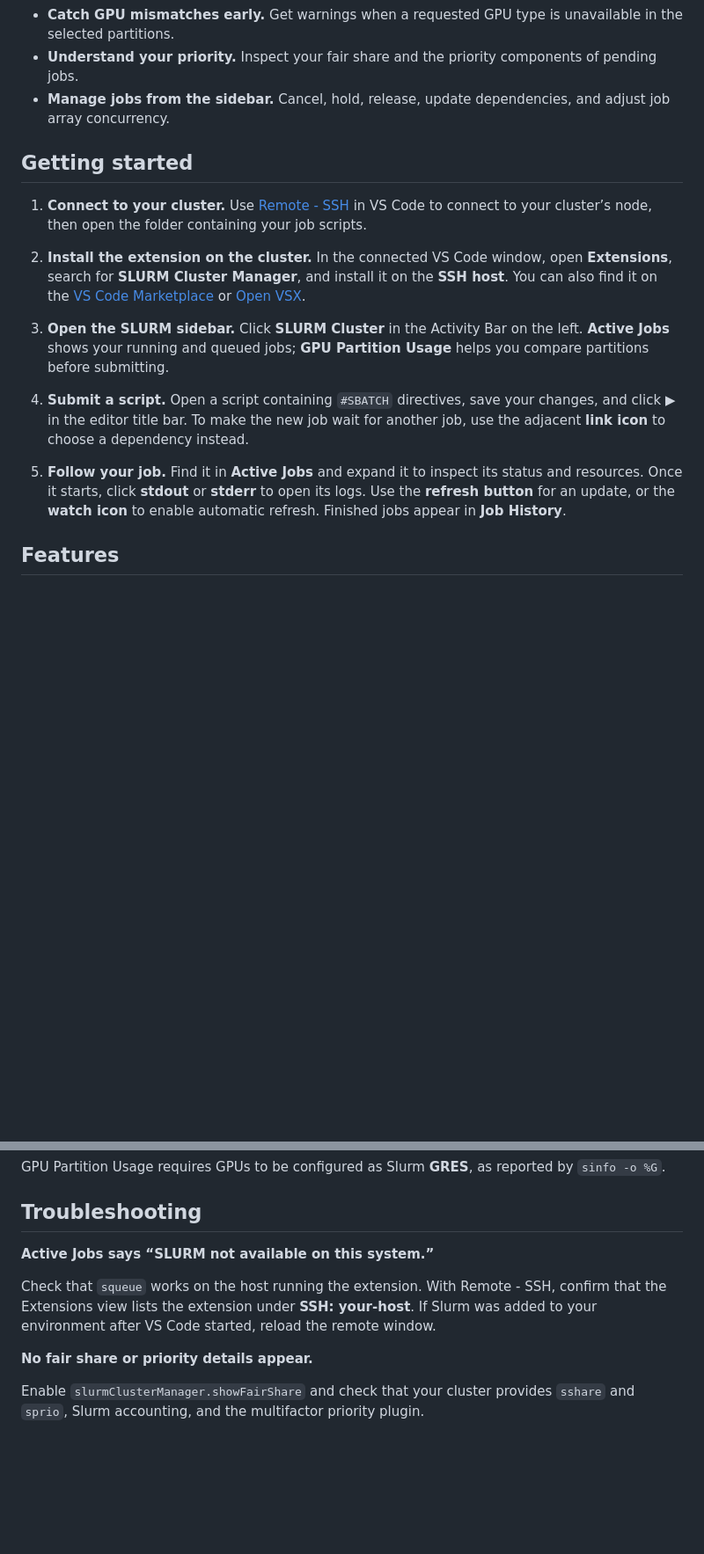
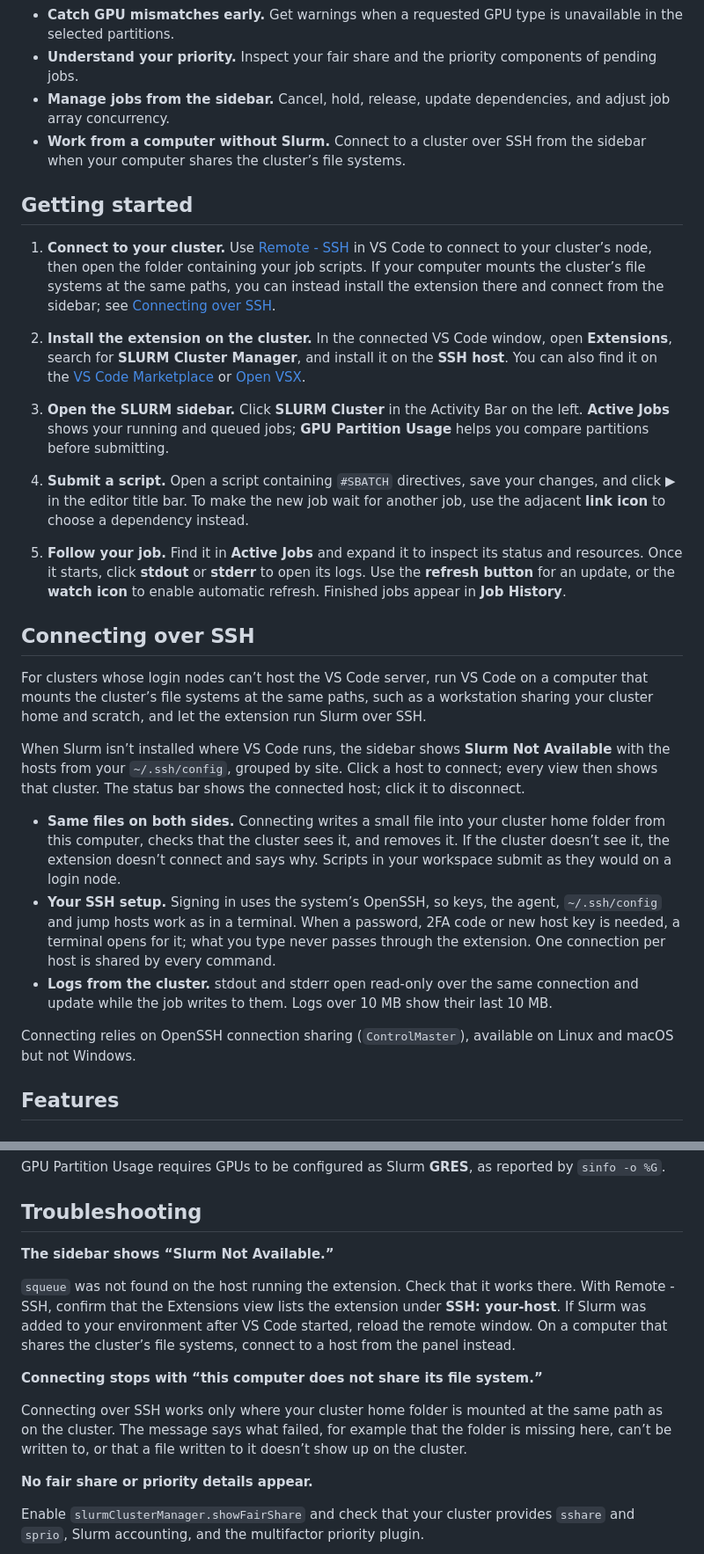
Before and after one commit to dhimitriosduka1/sCode, a Markdown page: README.md, 2 parts joined by grey strips. Shown at 88% size. Drawn GitHub-style; blank space fills up the shorter version.

```diff
--- a/README.md
+++ b/README.md
@@ -37,10 +37,11 @@ SLURM Cluster Manager brings your cluster workflow into the editor. Follow runni
 - **Catch GPU mismatches early.** Get warnings when a requested GPU type is unavailable in the selected partitions.
 - **Understand your priority.** Inspect your fair share and the priority components of pending jobs.
 - **Manage jobs from the sidebar.** Cancel, hold, release, update dependencies, and adjust job array concurrency.
+- **Work from a computer without Slurm.** Connect to a cluster over SSH from the sidebar when your computer shares the cluster’s file systems.
 
 ## Getting started
 
-1. **Connect to your cluster.** Use [Remote - SSH](https://code.visualstudio.com/docs/remote/ssh) in VS Code to connect to your cluster’s node, then open the folder containing your job scripts.
+1. **Connect to your cluster.** Use [Remote - SSH](https://code.visualstudio.com/docs/remote/ssh) in VS Code to connect to your cluster’s node, then open the folder containing your job scripts. If your computer mounts the cluster’s file systems at the same paths, you can instead install the extension there and connect from the sidebar; see [Connecting over SSH](#connecting-over-ssh).
 
 2. **Install the extension on the cluster.** In the connected VS Code window, open **Extensions**, search for **SLURM Cluster Manager**, and install it on the **SSH host**. You can also find it on the [VS Code Marketplace](https://marketplace.visualstudio.com/items?itemName=DhimitriosDuka.slurm-cluster-manager) or [Open VSX](https://open-vsx.org/extension/DhimitriosDuka/slurm-cluster-manager).
 
@@ -49,6 +50,18 @@ SLURM Cluster Manager brings your cluster workflow into the editor. Follow runni
 4. **Submit a script.** Open a script containing `#SBATCH` directives, save your changes, and click **▶** in the editor title bar. To make the new job wait for another job, use the adjacent **link icon** to choose a dependency instead.
 
 5. **Follow your job.** Find it in **Active Jobs** and expand it to inspect its status and resources. Once it starts, click **stdout** or **stderr** to open its logs. Use the **refresh button** for an update, or the **watch icon** to enable automatic refresh. Finished jobs appear in **Job History**.
+
+## Connecting over SSH
+
+For clusters whose login nodes can’t host the VS Code server, run VS Code on a computer that mounts the cluster’s file systems at the same paths, such as a workstation sharing your cluster home and scratch, and let the extension run Slurm over SSH.
+
+When Slurm isn’t installed where VS Code runs, the sidebar shows **Slurm Not Available** with the hosts from your `~/.ssh/config`, grouped by site. Click a host to connect; every view then shows that cluster. The status bar shows the connected host; click it to disconnect.
+
+- **Same files on both sides.** Connecting writes a small file into your cluster home folder from this computer, checks that the cluster sees it, and removes it. If the cluster doesn’t see it, the extension doesn’t connect and says why. Scripts in your workspace submit as they would on a login node.
+- **Your SSH setup.** Signing in uses the system’s OpenSSH, so keys, the agent, `~/.ssh/config` and jump hosts work as in a terminal. When a password, 2FA code or new host key is needed, a terminal opens for it; what you type never passes through the extension. One connection per host is shared by every command.
+- **Logs from the cluster.** stdout and stderr open read-only over the same connection and update while the job writes to them. Logs over 10 MB show their last 10 MB.
+
+Connecting relies on OpenSSH connection sharing (`ControlMaster`), available on Linux and macOS but not Windows.
 
 ## Features
 
@@ -185,9 +198,13 @@ GPU Partition Usage requires GPUs to be configured as Slurm **GRES**, as reporte
 
 ## Troubleshooting
 
-**Active Jobs says “SLURM not available on this system.”**
+**The sidebar shows “Slurm Not Available.”**
 
-Check that `squeue` works on the host running the extension. With Remote - SSH, confirm that the Extensions view lists the extension under **SSH: your-host**. If Slurm was added to your environment after VS Code started, reload the remote window.
+`squeue` was not found on the host running the extension. Check that it works there. With Remote - SSH, confirm that the Extensions view lists the extension under **SSH: your-host**. If Slurm was added to your environment after VS Code started, reload the remote window. On a computer that shares the cluster’s file systems, connect to a host from the panel instead.
+
+**Connecting stops with “this computer does not share its file system.”**
+
+Connecting over SSH works only where your cluster home folder is mounted at the same path as on the cluster. The message says what failed, for example that the folder is missing here, can’t be written to, or that a file written to it doesn’t show up on the cluster.
 
 **No fair share or priority details appear.**
 
```
Also changed, not shown: other parts of README.md (+5 -5 lines), CHANGELOG.md (+2 -1 lines).
